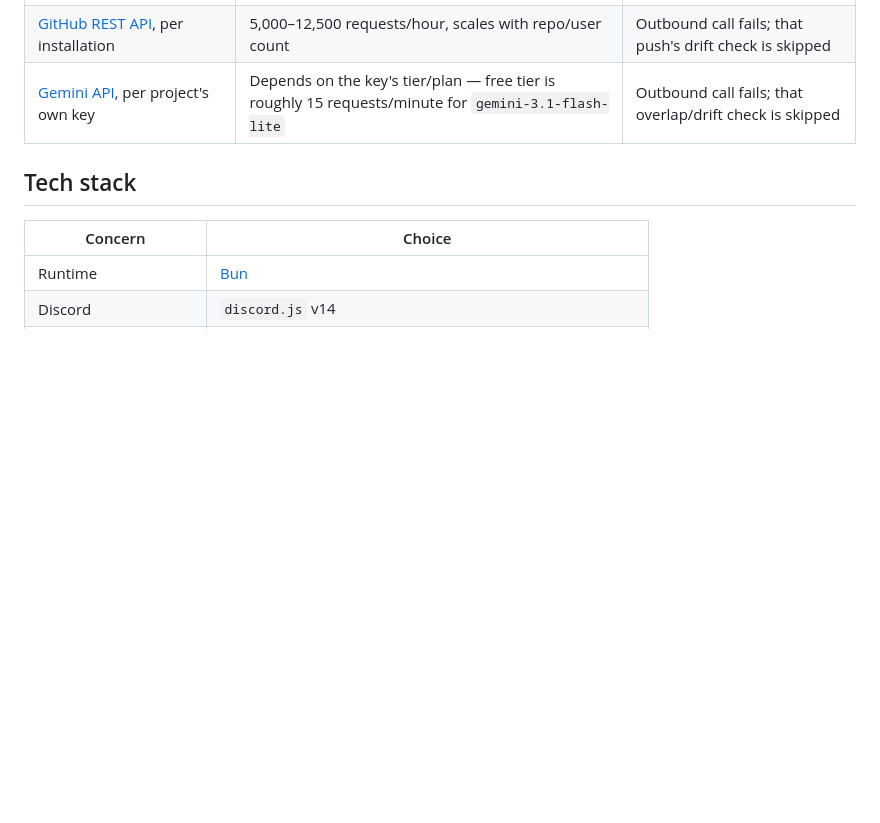
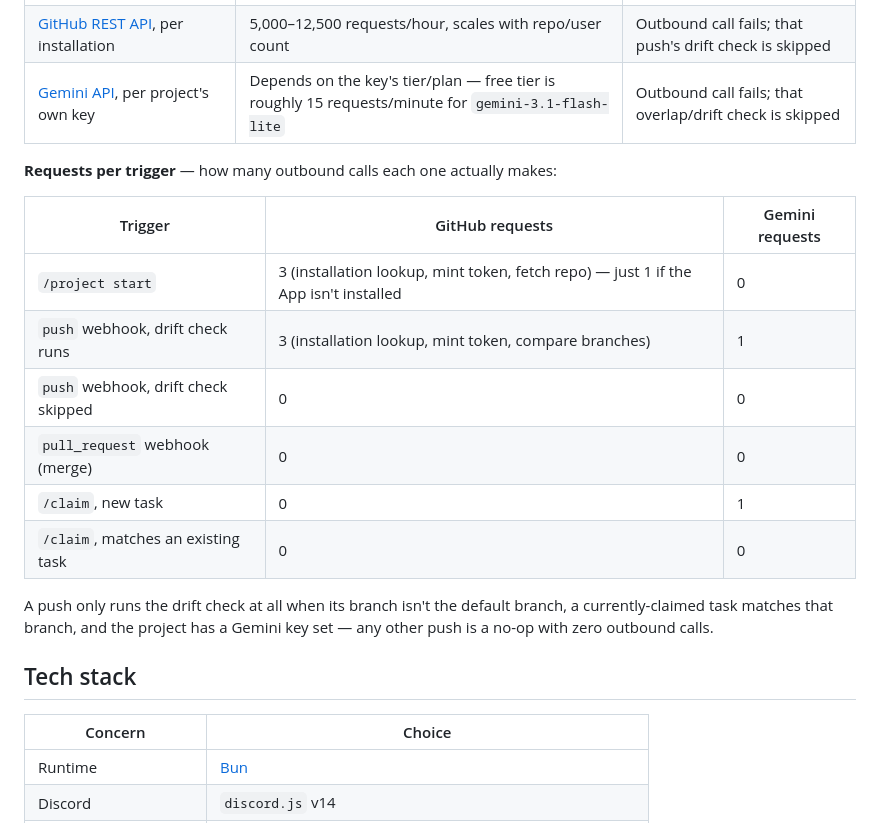
Before and after one commit to PratikDev/spud, a Markdown page: README.md, the part around the change. GitHub-like rendering; blank space fills up the shorter version.

Commit message:
Add a per-trigger GitHub/Gemini request-count table

```diff
--- a/README.md
+++ b/README.md
@@ -115,6 +115,19 @@ Spud enforces one rate limit itself; the other two are the third-party APIs' own
 | [GitHub REST API](https://docs.github.com/en/rest/using-the-rest-api/rate-limits-for-the-rest-api), per installation | 5,000–12,500 requests/hour, scales with repo/user count | Outbound call fails; that push's drift check is skipped |
 | [Gemini API](https://ai.google.dev/gemini-api/docs/rate-limits), per project's own key | Depends on the key's tier/plan — free tier is roughly 15 requests/minute for `gemini-3.1-flash-lite` | Outbound call fails; that overlap/drift check is skipped |
 
+**Requests per trigger** — how many outbound calls each one actually makes:
+
+| Trigger | GitHub requests | Gemini requests |
+|---|---|---|
+| `/project start` | 3 (installation lookup, mint token, fetch repo) — just 1 if the App isn't installed | 0 |
+| `push` webhook, drift check runs | 3 (installation lookup, mint token, compare branches) | 1 |
+| `push` webhook, drift check skipped | 0 | 0 |
+| `pull_request` webhook (merge) | 0 | 0 |
+| `/claim`, new task | 0 | 1 |
+| `/claim`, matches an existing task | 0 | 0 |
+
+A push only runs the drift check at all when its branch isn't the default branch, a currently-claimed task matches that branch, and the project has a Gemini key set — any other push is a no-op with zero outbound calls.
+
 ## Tech stack
 
 | Concern | Choice |
```
